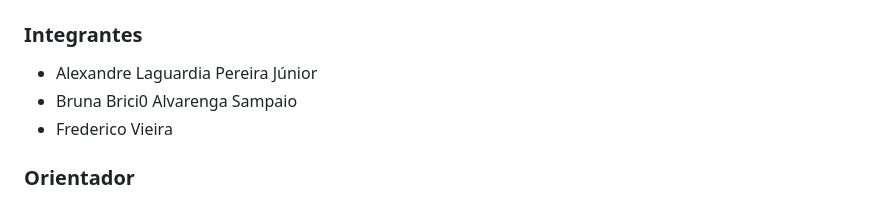
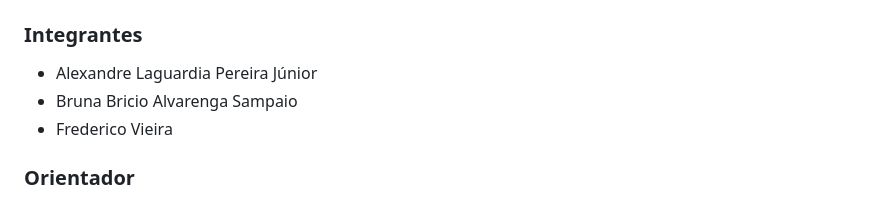
Before and after one commit to AleeLaguardia/ads-e1-pomodoro, a Markdown page: documentos/01-Documentação de Contexto.md, the part around the change. GitHub-like rendering.

```diff
--- a/documentos/01-Documentação de Contexto.md
+++ b/documentos/01-Documentação de Contexto.md
@@ -3,7 +3,7 @@
 ## Grupo
 ### Integrantes
 * Alexandre Laguardia Pereira Júnior
-* Bruna Brici0 Alvarenga Sampaio
+* Bruna Bricio Alvarenga Sampaio
 * Frederico Vieira
 ### Orientador
 * Edwaldo Soares Rodrigues
```
